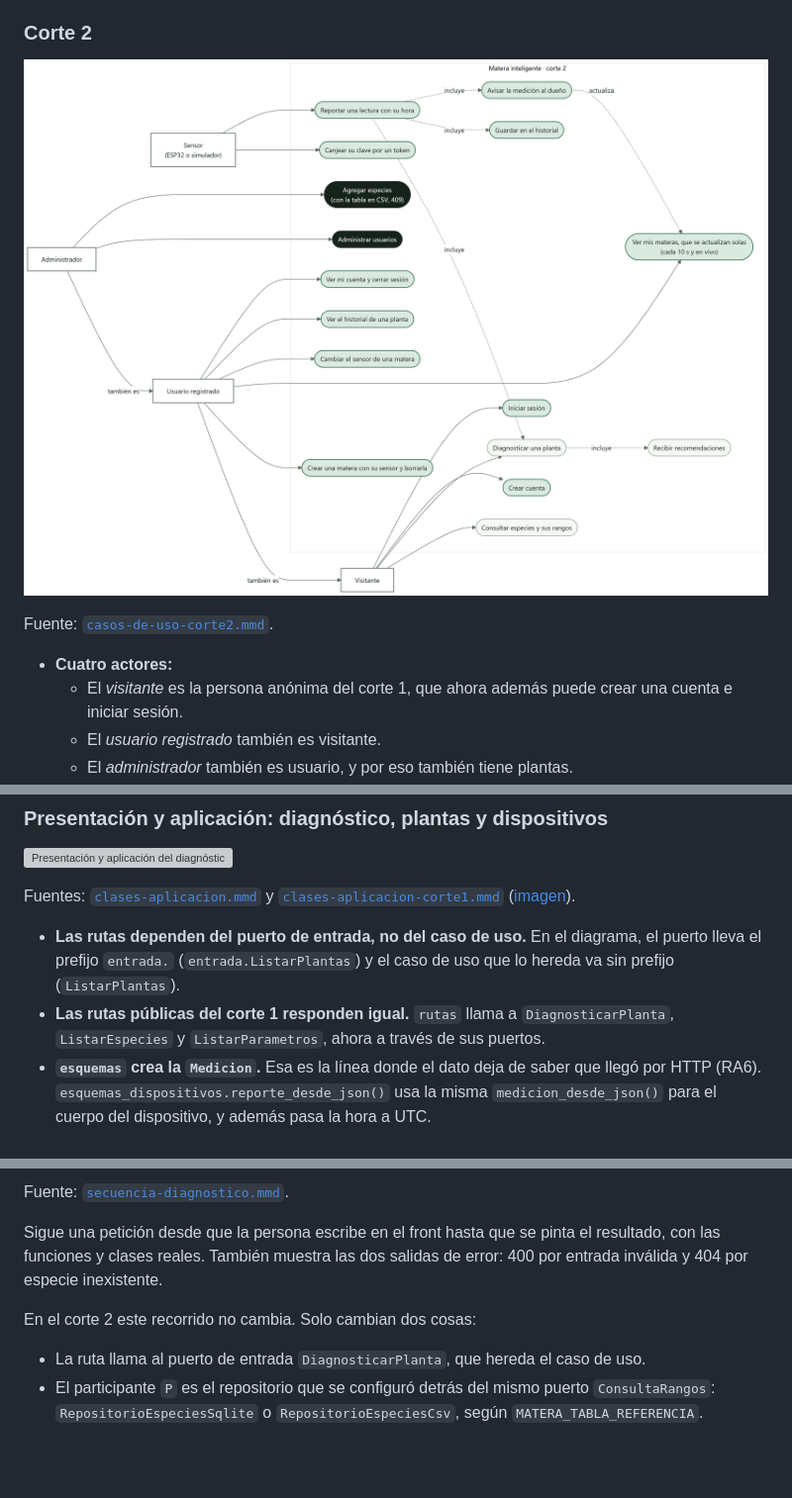
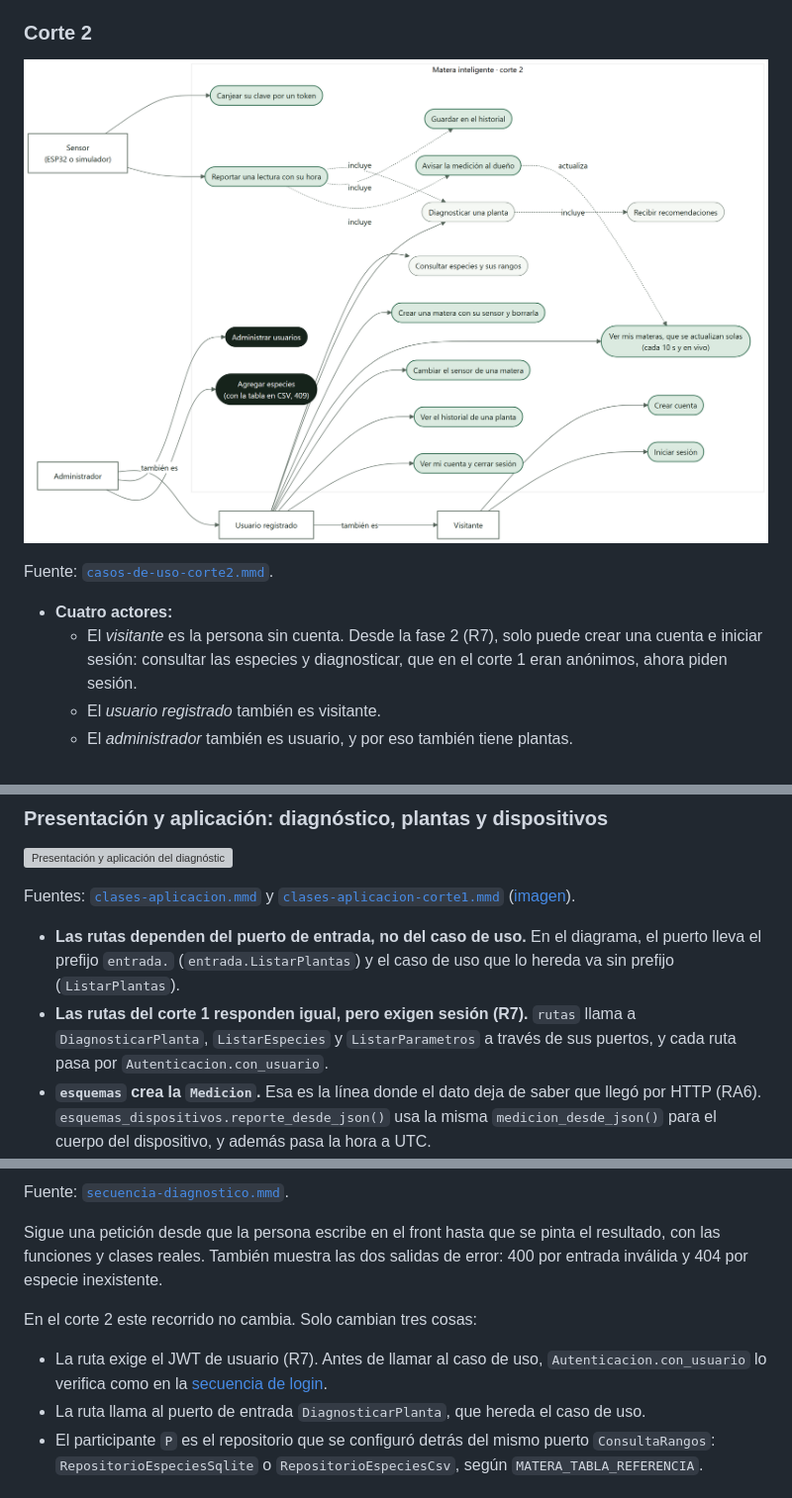
Before and after one commit to Pipelol0723/matera-inteligente, a Markdown page: docs/diagramas/README.md, 3 parts joined by grey strips. Shown at 99% size. Rendered like a GitHub page; pictures changed too: docs/diagramas/casos-de-uso-corte2.png; blank space fills up the shorter version; grey boxes are pictures that could not be loaded.

```diff
--- a/docs/diagramas/README.md
+++ b/docs/diagramas/README.md
@@ -98,7 +98,7 @@ Fuente: [`casos-de-uso-corte1.mmd`](casos-de-uso-corte1.mmd).
 Fuente: [`casos-de-uso-corte2.mmd`](casos-de-uso-corte2.mmd).
 
 - **Cuatro actores:**
-  - El *visitante* es la persona anónima del corte 1, que ahora además puede crear una cuenta e iniciar sesión.
+  - El *visitante* es la persona sin cuenta. Desde la fase 2 (R7), solo puede crear una cuenta e iniciar sesión: consultar las especies y diagnosticar, que en el corte 1 eran anónimos, ahora piden sesión.
   - El *usuario registrado* también es visitante.
   - El *administrador* también es usuario, y por eso también tiene plantas.
   - El *sensor* es un actor sin persona: la ESP32 o el simulador, que le hablan a la API de la misma forma.
@@ -212,7 +212,7 @@ Fuentes: [`clases-puertos.mmd`](clases-puertos.mmd) y [`clases-puertos-corte1.mm
 Fuentes: [`clases-aplicacion.mmd`](clases-aplicacion.mmd) y [`clases-aplicacion-corte1.mmd`](clases-aplicacion-corte1.mmd) ([imagen](clases-aplicacion-corte1.png)).
 
 - **Las rutas dependen del puerto de entrada, no del caso de uso.** En el diagrama, el puerto lleva el prefijo `entrada.` (`entrada.ListarPlantas`) y el caso de uso que lo hereda va sin prefijo (`ListarPlantas`).
-- **Las rutas públicas del corte 1 responden igual.** `rutas` llama a `DiagnosticarPlanta`, `ListarEspecies` y `ListarParametros`, ahora a través de sus puertos.
+- **Las rutas del corte 1 responden igual, pero exigen sesión (R7).** `rutas` llama a `DiagnosticarPlanta`, `ListarEspecies` y `ListarParametros` a través de sus puertos, y cada ruta pasa por `Autenticacion.con_usuario`.
 - **`esquemas` crea la `Medicion`.** Esa es la línea donde el dato deja de saber que llegó por HTTP (RA6). `esquemas_dispositivos.reporte_desde_json()` usa la misma `medicion_desde_json()` para el cuerpo del dispositivo, y además pasa la hora a UTC.
 - **Cada ruta privada se autentica a su manera:**
   - `rutas_plantas` exige sesión con `Autenticacion.con_usuario`.
@@ -310,8 +310,9 @@ Fuente: [`secuencia-diagnostico.mmd`](secuencia-diagnostico.mmd).
 
 Sigue una petición desde que la persona escribe en el front hasta que se pinta el resultado, con las funciones y clases reales. También muestra las dos salidas de error: 400 por entrada inválida y 404 por especie inexistente.
 
-En el corte 2 este recorrido no cambia. Solo cambian dos cosas:
+En el corte 2 este recorrido no cambia. Solo cambian tres cosas:
 
+- La ruta exige el JWT de usuario (R7). Antes de llamar al caso de uso, `Autenticacion.con_usuario` lo verifica como en la [secuencia de login](#secuencia-de-login-y-mis-plantas).
 - La ruta llama al puerto de entrada `DiagnosticarPlanta`, que hereda el caso de uso.
 - El participante `P` es el repositorio que se configuró detrás del mismo puerto `ConsultaRangos`: `RepositorioEspeciesSqlite` o `RepositorioEspeciesCsv`, según `MATERA_TABLA_REFERENCIA`.
 
```
Also changed, not shown: other parts of docs/diagramas/README.md (+1 -0 lines), README.md (+7 -5 lines), firmware/README.md (+2 -2 lines), 15 other files.
